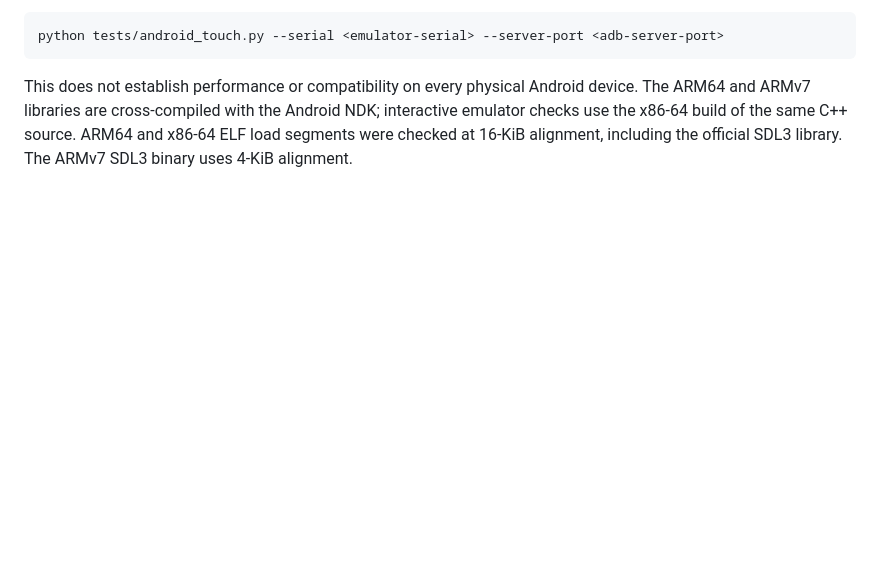
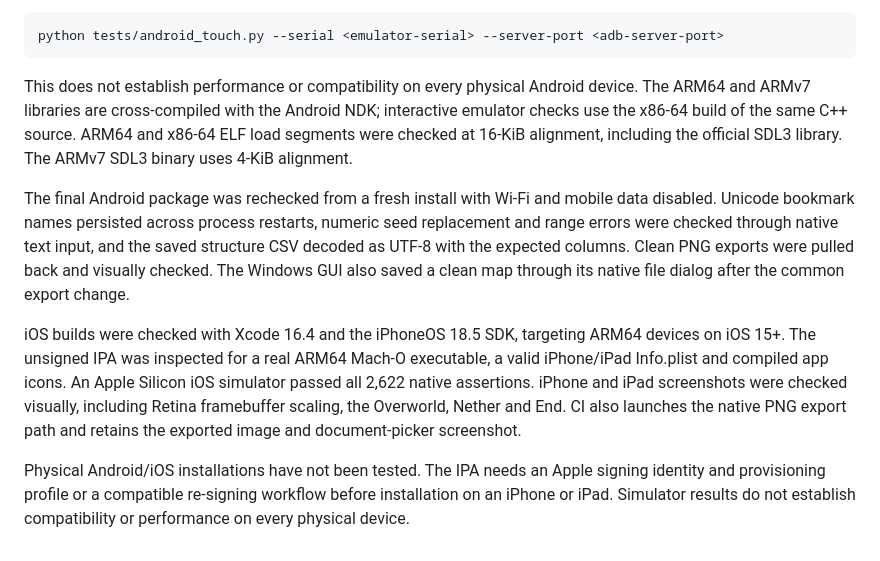
Before and after one commit to 1y23qq/SeedLens, a Markdown page: docs/VERIFICATION.md, the part around the change. Rendered like a GitHub page; blank space fills up the shorter version.

```diff
--- a/docs/VERIFICATION.md
+++ b/docs/VERIFICATION.md
@@ -48,3 +48,9 @@ A separate test-only instrumentation APK injects a real two-finger MotionEvent s
     python tests/android_touch.py --serial <emulator-serial> --server-port <adb-server-port>
 
 This does not establish performance or compatibility on every physical Android device. The ARM64 and ARMv7 libraries are cross-compiled with the Android NDK; interactive emulator checks use the x86-64 build of the same C++ source. ARM64 and x86-64 ELF load segments were checked at 16-KiB alignment, including the official SDL3 library. The ARMv7 SDL3 binary uses 4-KiB alignment.
+
+The final Android package was rechecked from a fresh install with Wi-Fi and mobile data disabled. Unicode bookmark names persisted across process restarts, numeric seed replacement and range errors were checked through native text input, and the saved structure CSV decoded as UTF-8 with the expected columns. Clean PNG exports were pulled back and visually checked. The Windows GUI also saved a clean map through its native file dialog after the common export change.
+
+iOS builds were checked with Xcode 16.4 and the iPhoneOS 18.5 SDK, targeting ARM64 devices on iOS 15+. The unsigned IPA was inspected for a real ARM64 Mach-O executable, a valid iPhone/iPad Info.plist and compiled app icons. An Apple Silicon iOS simulator passed all 2,622 native assertions. iPhone and iPad screenshots were checked visually, including Retina framebuffer scaling, the Overworld, Nether and End. CI also launches the native PNG export path and retains the exported image and document-picker screenshot.
+
+Physical Android/iOS installations have not been tested. The IPA needs an Apple signing identity and provisioning profile or a compatible re-signing workflow before installation on an iPhone or iPad. Simulator results do not establish compatibility or performance on every physical device.
```
Also changed, not shown: README.md (+2 -0 lines), mobile/README.md (+1 -1 lines), docs/SeedLens-Android.png (added), docs/SeedLens-iPad.png (added), docs/SeedLens-iPhone.png (added), 7 other files.
